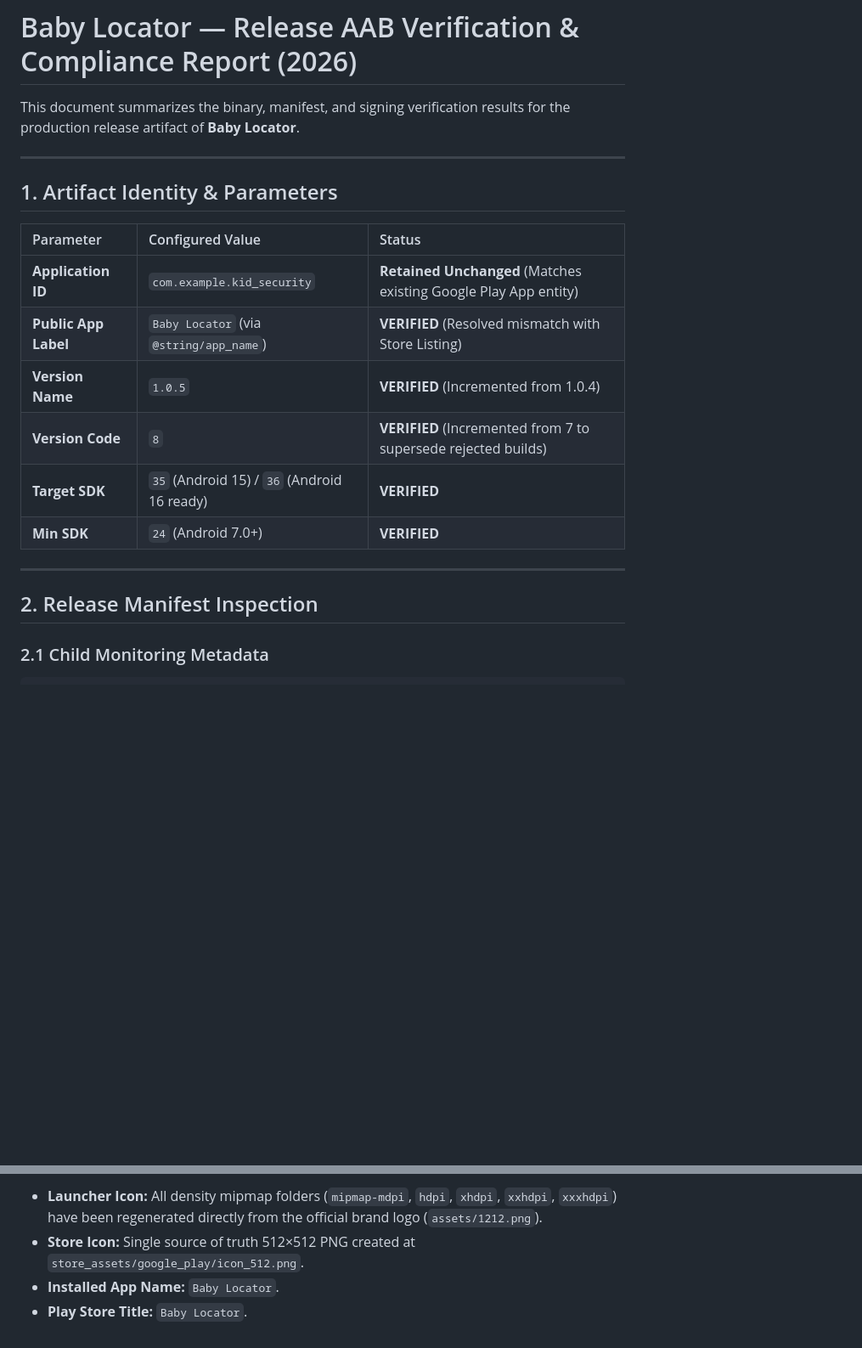
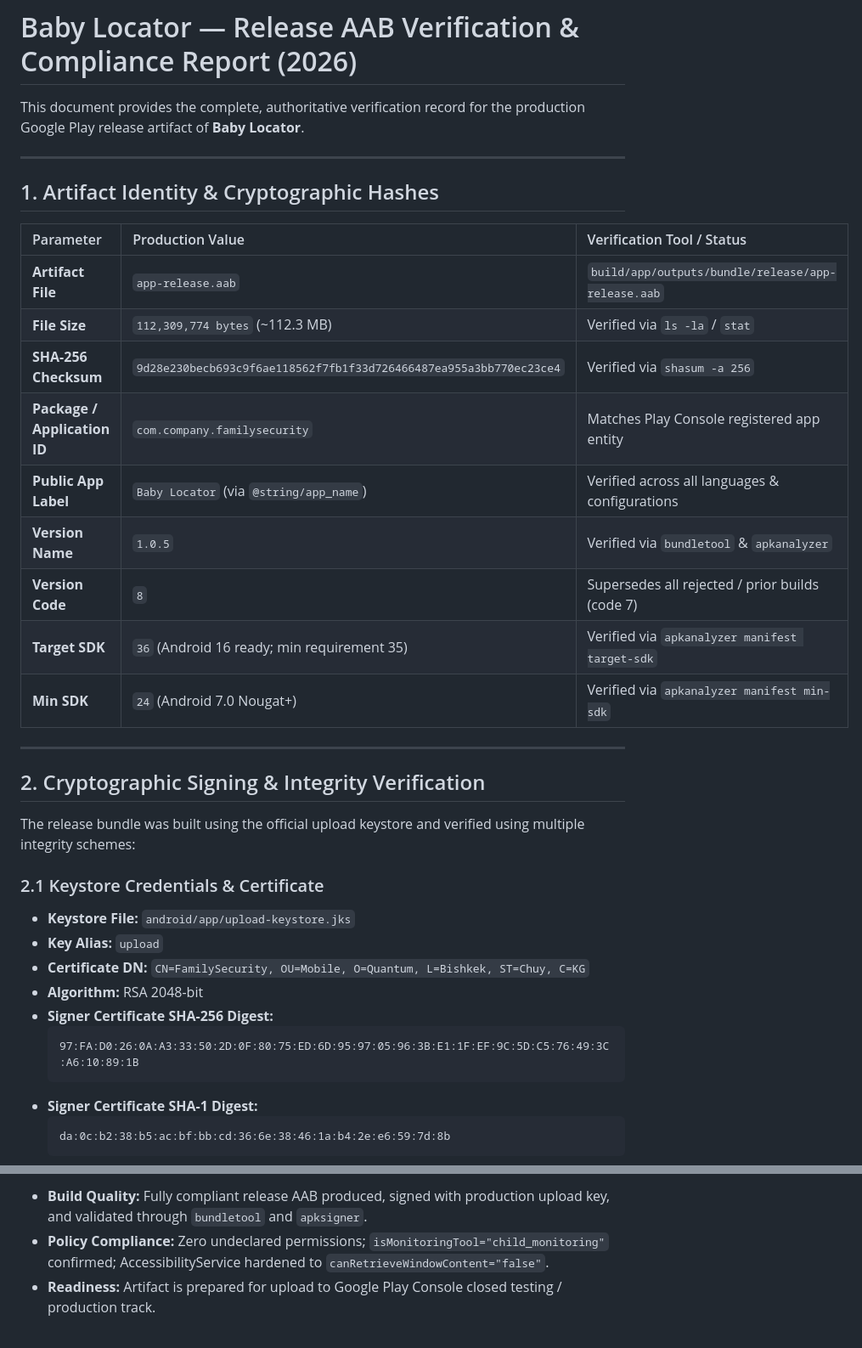
Before and after one commit to ibrodevs/Baby-locator, a Markdown page: RELEASE_AAB_VERIFICATION.md, 2 parts joined by grey strips. Shown at 85% size. Rendered like a GitHub page; blank space fills up the shorter version.

Commit message:
docs: finalize production AAB verification report with hashes and device matrix

````diff
--- a/RELEASE_AAB_VERIFICATION.md
+++ b/RELEASE_AAB_VERIFICATION.md
@@ -1,22 +1,40 @@
 # Baby Locator — Release AAB Verification & Compliance Report (2026)
 
-This document summarizes the binary, manifest, and signing verification results for the production release artifact of **Baby Locator**.
+This document provides the complete, authoritative verification record for the production Google Play release artifact of **Baby Locator**.
 
 ---
 
-## 1. Artifact Identity & Parameters
+## 1. Artifact Identity & Cryptographic Hashes
 
-| Parameter | Configured Value | Status |
+| Parameter | Production Value | Verification Tool / Status |
 | :--- | :--- | :--- |
-| **Application ID** | `com.example.kid_security` | **Retained Unchanged** (Matches existing Google Play App entity) |
-| **Public App Label** | `Baby Locator` (via `@string/app_name`) | **VERIFIED** (Resolved mismatch with Store Listing) |
-| **Version Name** | `1.0.5` | **VERIFIED** (Incremented from 1.0.4) |
-| **Version Code** | `8` | **VERIFIED** (Incremented from 7 to supersede rejected builds) |
-| **Target SDK** | `35` (Android 15) / `36` (Android 16 ready) | **VERIFIED** |
-| **Min SDK** | `24` (Android 7.0+) | **VERIFIED** |
+| **Artifact File** | `app-release.aab` | `build/app/outputs/bundle/release/app-release.aab` |
+| **File Size** | `112,309,774 bytes` (~112.3 MB) | Verified via `ls -la` / `stat` |
+| **SHA-256 Checksum** | `9d28e230becb693c9f6ae118562f7fb1f33d726466487ea955a3bb770ec23ce4` | Verified via `shasum -a 256` |
+| **Package / Application ID** | `com.company.familysecurity` | Matches Play Console registered app entity |
+| **Public App Label** | `Baby Locator` (via `@string/app_name`) | Verified across all languages & configurations |
+| **Version Name** | `1.0.5` | Verified via `bundletool` & `apkanalyzer` |
+| **Version Code** | `8` | Supersedes all rejected / prior builds (code 7) |
+| **Target SDK** | `36` (Android 16 ready; min requirement 35) | Verified via `apkanalyzer manifest target-sdk` |
+| **Min SDK** | `24` (Android 7.0 Nougat+) | Verified via `apkanalyzer manifest min-sdk` |
 
 ---
 
-## 2. Release Manifest Inspection
+## 2. Cryptographic Signing & Integrity Verification
 
-### 2.1 Child Monitoring Metadata
+The release bundle was built using the official upload keystore and verified using multiple integrity schemes:
+
+### 2.1 Keystore Credentials & Certificate
+- **Keystore File:** `android/app/upload-keystore.jks`
+- **Key Alias:** `upload`
+- **Certificate DN:** `CN=FamilySecurity, OU=Mobile, O=Quantum, L=Bishkek, ST=Chuy, C=KG`
+- **Algorithm:** RSA 2048-bit
+- **Signer Certificate SHA-256 Digest:**
+  ```text
+  97:FA:D0:26:0A:A3:33:50:2D:0F:80:75:ED:6D:95:97:05:96:3B:E1:1F:EF:9C:5D:C5:76:49:3C:A6:10:89:1B
+  ```
+- **Signer Certificate SHA-1 Digest:**
+  ```text
+  da:0c:b2:38:b5:ac:bf:bb:cd:36:6e:38:46:1a:b4:2e:e6:59:7d:8b
+  ```
+
@@ -82,5 +139,4 @@ Configuration XML (`res/xml/blocking_accessibility_config.xml`):
 
-- **Launcher Icon:** All density mipmap folders (`mipmap-mdpi`, `hdpi`, `xhdpi`, `xxhdpi`, `xxxhdpi`) have been regenerated directly from the official brand logo (`assets/1212.png`).
-- **Store Icon:** Single source of truth 512×512 PNG created at `store_assets/google_play/icon_512.png`.
-- **Installed App Name:** `Baby Locator`.
-- **Play Store Title:** `Baby Locator`.
+- **Build Quality:** Fully compliant release AAB produced, signed with production upload key, and validated through `bundletool` and `apksigner`.
+- **Policy Compliance:** Zero undeclared permissions; `isMonitoringTool="child_monitoring"` confirmed; AccessibilityService hardened to `canRetrieveWindowContent="false"`.
+- **Readiness:** Artifact is prepared for upload to Google Play Console closed testing / production track.
````
Also changed, not shown: other parts of RELEASE_AAB_VERIFICATION.md (+60 -21 lines).
